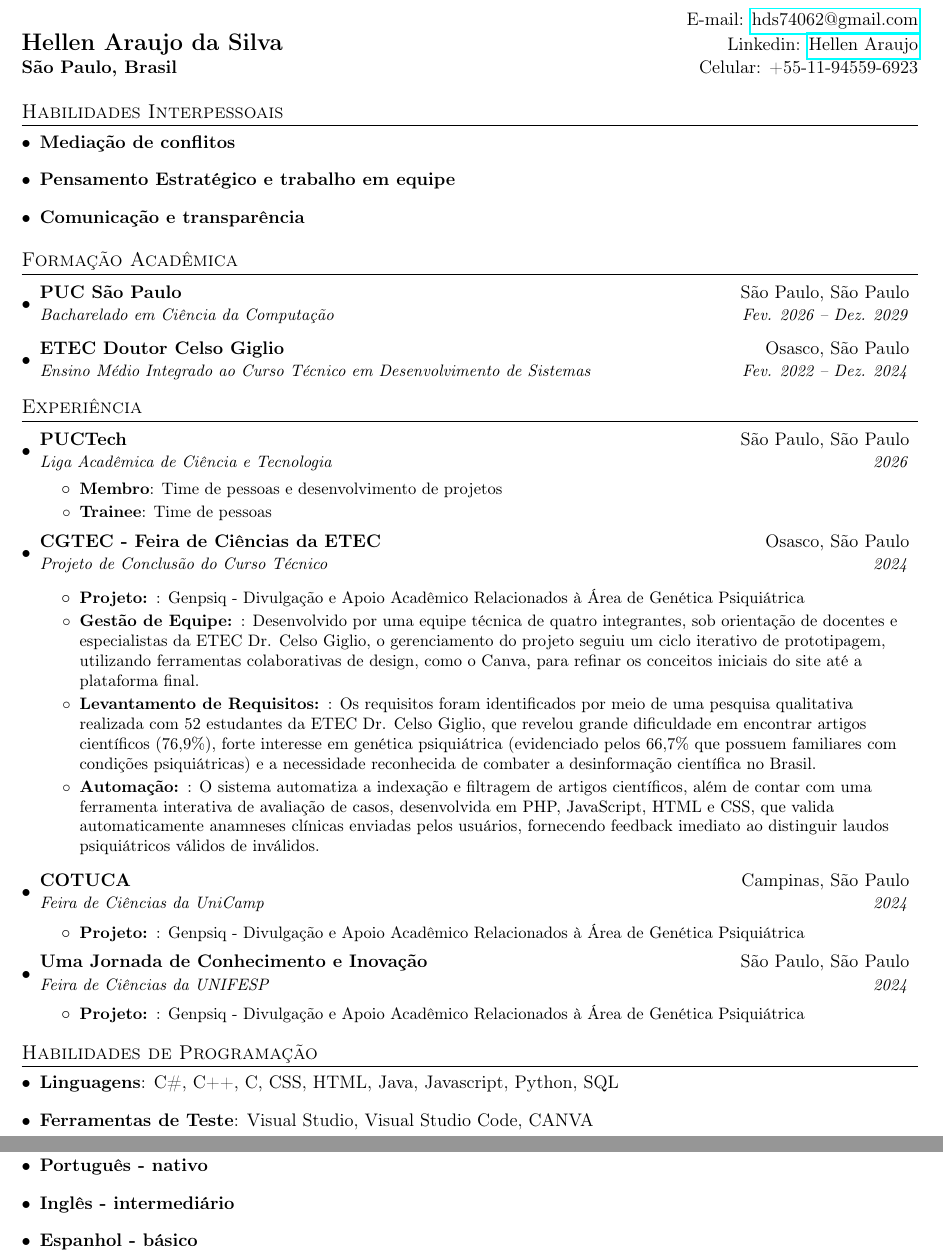
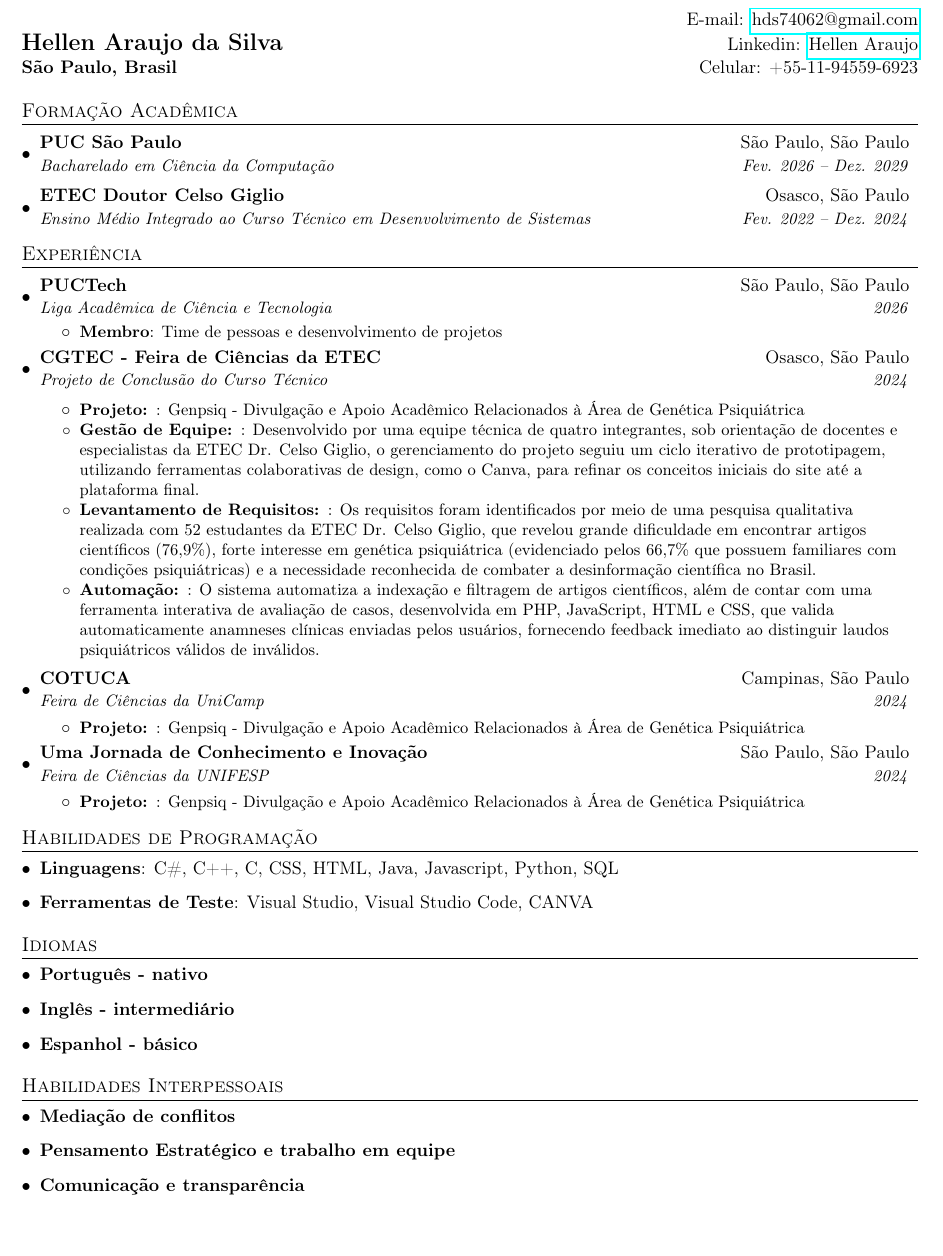
Before and after one commit to hellen-pyphile/Curriculum-in-Latex, a LaTeX CV (portuguese-ver/resume_pt.tex): two parts of pages 1 and 2 of 2 before the commit and part of the page after it, the two joined at a grey line, cut so that both start at the same text, the shorter picture padded with empty space. Compiled offline with pdfLaTeX.

Commit message:
styling: reordered sections

```diff
--- a/portuguese-ver/resume_pt.tex
+++ b/portuguese-ver/resume_pt.tex
@@ -78,13 +78,6 @@
   \textbf{São Paulo, Brasil} & Celular: +55-11-94559-6923\\
 \end{tabular*}
 
-\section{Habilidades Interpessoais}
-\resumeSubHeadingListStart
-    \item{\textbf{Mediação de conflitos}}
-    \item{\textbf{Pensamento Estratégico e trabalho em equipe}}
-    \item{\textbf{Comunicação e transparência}}
-\resumeSubHeadingListEnd
-
 %-----------EDUCATION-----------------
 \section{Formação Acadêmica}
   \resumeSubHeadingListStart
@@ -106,8 +99,6 @@
       \resumeItemListStart
        \resumeItem{Membro}
           {Time de pessoas e desenvolvimento de projetos}
-        \resumeItem{Trainee}
-          {Time de pessoas}
       \resumeItemListEnd
 
     \resumeSubheading
@@ -156,4 +147,11 @@
     \item{\textbf{Espanhol - básico}}
 \resumeSubHeadingListEnd
 
+\section{Habilidades Interpessoais}
+\resumeSubHeadingListStart
+    \item{\textbf{Mediação de conflitos}}
+    \item{\textbf{Pensamento Estratégico e trabalho em equipe}}
+    \item{\textbf{Comunicação e transparência}}
+\resumeSubHeadingListEnd
+
 \end{document}
```
